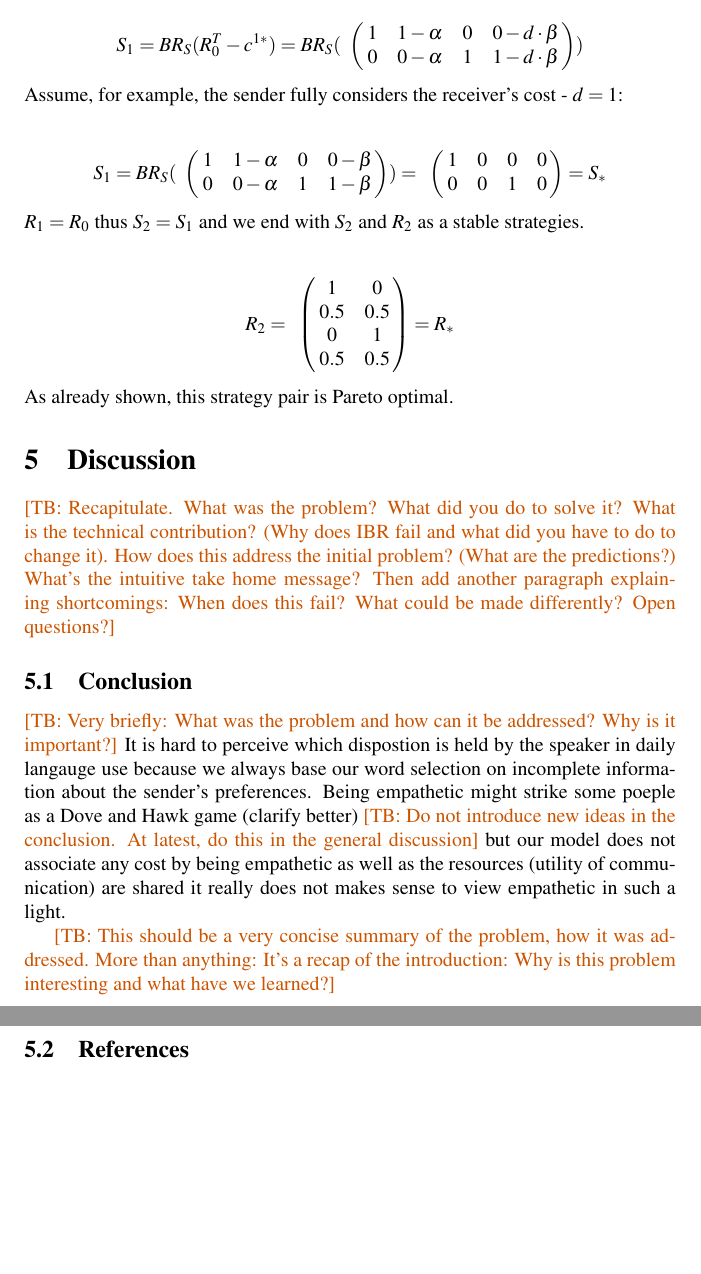
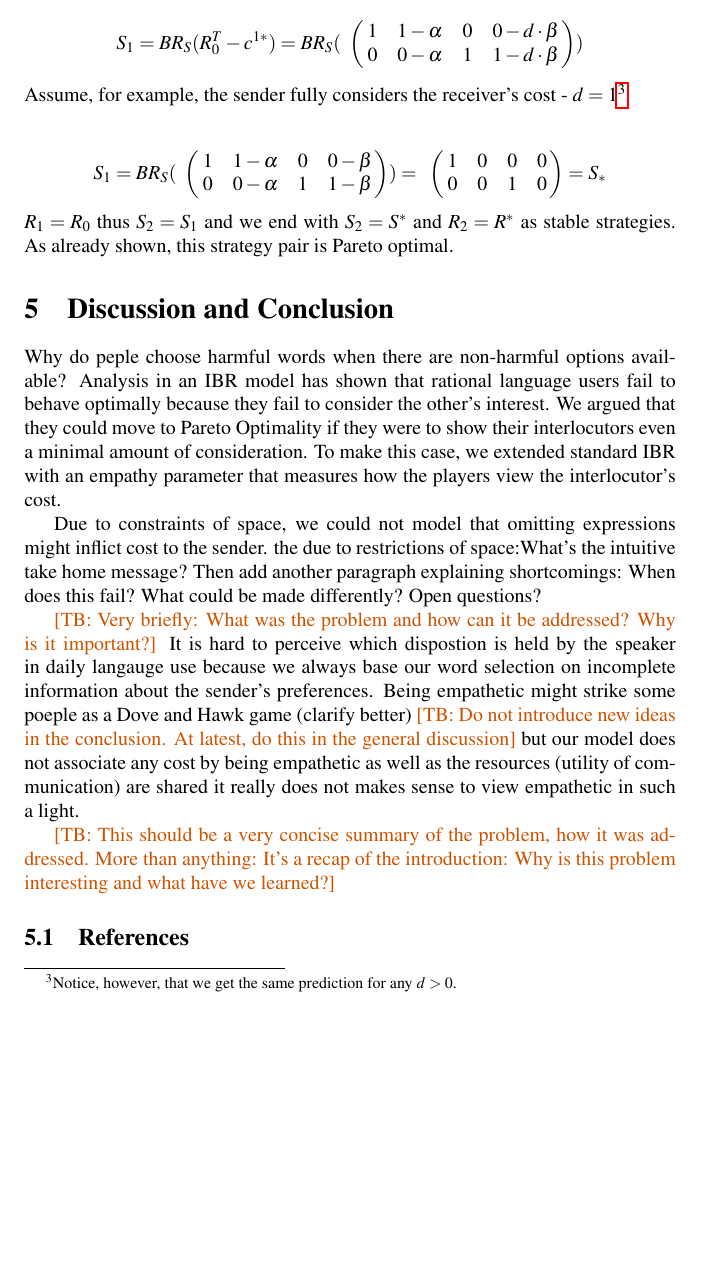
Before and after one commit to franciswhite/January-Project, a LaTeX document (main_report.tex): two parts of pages 9 and 10 of 10 before the commit and part of page 9 of 9 after it, the two joined at a grey line, cut so that both start at the same text, the shorter picture padded with empty space. Compiled offline with pdfLaTeX.

Commit message:
writing discussion

```diff
--- a/main_report.tex
+++ b/main_report.tex
@@ -262,7 +262,7 @@ S_1= BR_S(R_0^T-c^{1*})=BR_S(
  }
 )
 \end{equation*}
-Assume, for example, the sender fully considers the receiver's cost - $d=1$:
+Assume, for example, the sender fully considers the receiver's cost - $d=1$\footnote{Notice, however, that we get the same prediction for any $d>0$.}
 \begin{equation*}
 S_1=BR_S(
 \bordermatrix{
@@ -279,24 +279,14 @@ S_1=BR_S(
  }
  =S_*
  \end{equation*}
-$R_1=R_0$ thus $S_2=S_1$ and we end with $S_2$ and $R_2$ as a stable strategies.
-\begin{equation*}
-  R_2= \bordermatrix{
-              &  & \cr
-      & 1 & 0 \cr
-       & 0.5 & 0.5 \cr
-       & 0 & 1 \cr
-       & 0.5 & 0.5 \cr
-   }
-   =R_*
-\end{equation*}
+$R_1=R_0$ thus $S_2=S_1$ and we end with $S_2=S^*$ and $R_2=R^*$ as stable strategies.
 As already shown, this strategy pair is Pareto optimal.
-\section{Discussion}
+\section{Discussion and Conclusion}
+Why do peple choose harmful words when there are non-harmful options available?
+Analysis in an IBR model has shown that rational language users fail to behave optimally because they fail to consider the other's interest. We argued that they could move to Pareto Optimality if they were to show their interlocutors even a minimal amount of consideration. To make this case, we extended standard IBR with an empathy parameter that measures how the players view the interlocutor's cost.
 
-\tb{Recapitulate. What was the problem? What did you do to solve it? What is the technical contribution? (Why does IBR fail and what did you have to do to change it). How does this address the initial problem? (What are the predictions?) What's the intuitive take home message? Then add another paragraph explaining shortcomings: When does this fail? What could be made differently? Open questions?}
-
-\subsection{Conclusion}
-%Haukur ideas%
+Due to constraints of space, we could not model that omitting expressions might inflict cost to the sender.
+the due to restrictions of space:What's the intuitive take home message? Then add another paragraph explaining shortcomings: When does this fail? What could be made differently? Open questions?
 
 \tb{Very briefly: What was the problem and how can it be addressed? Why is it important?}
 It is hard to perceive which dispostion is held by the speaker in daily langauge use because we always base our word selection on incomplete information about the sender's preferences.
```
